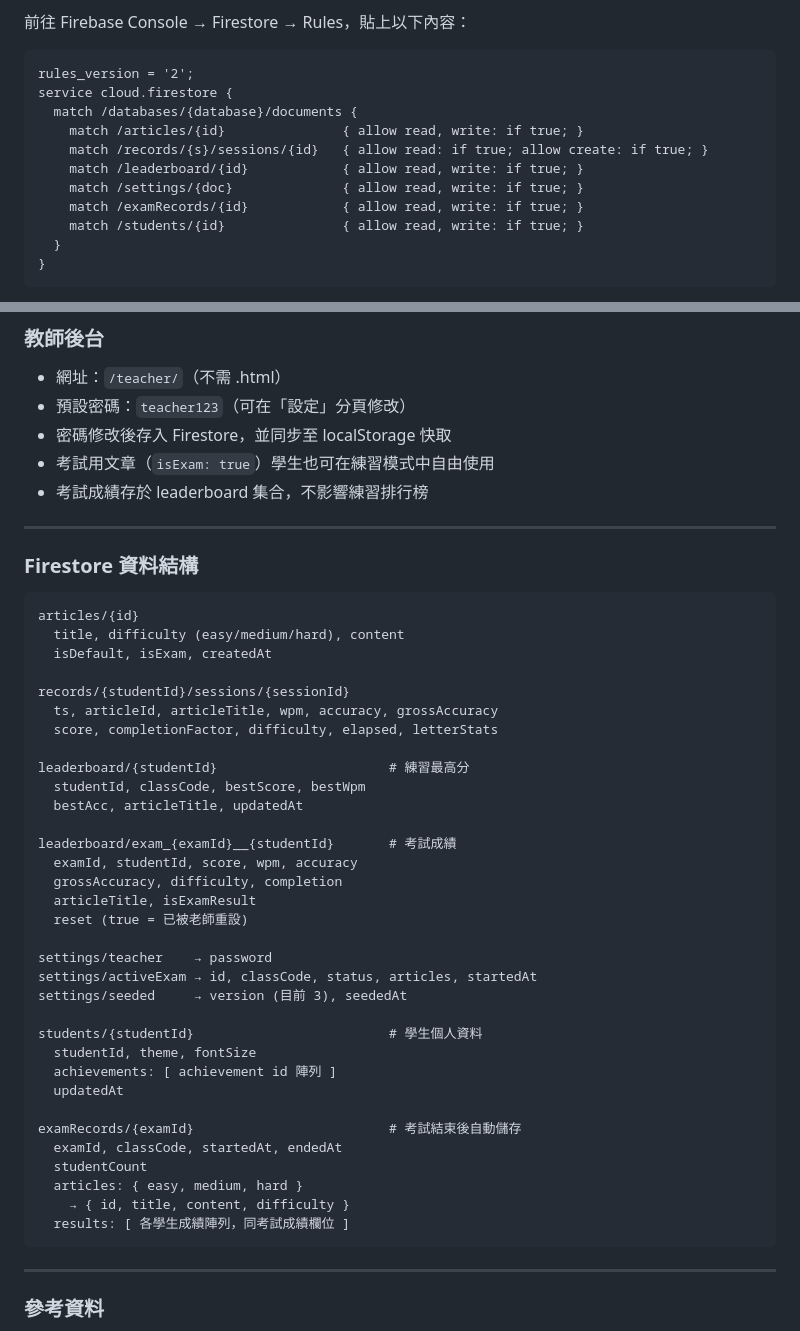
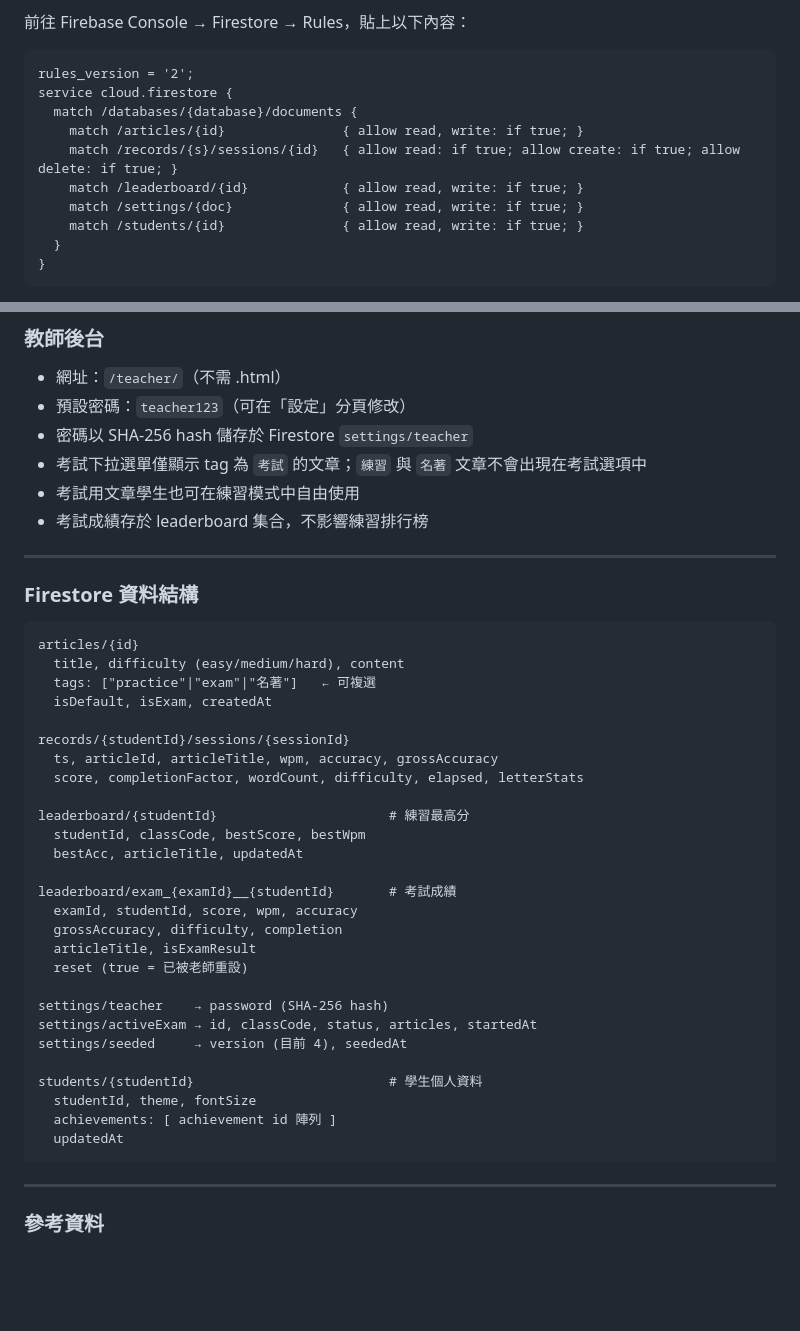
Before and after one commit to Bonjk/typerbon, a Markdown page: README.md, 2 parts joined by grey strips. Drawn GitHub-style; blank space fills up the shorter version.

````diff
--- a/README.md
+++ b/README.md
@@ -68,10 +68,9 @@ rules_version = '2';
 service cloud.firestore {
   match /databases/{database}/documents {
     match /articles/{id}               { allow read, write: if true; }
-    match /records/{s}/sessions/{id}   { allow read: if true; allow create: if true; }
+    match /records/{s}/sessions/{id}   { allow read: if true; allow create: if true; allow delete: if true; }
     match /leaderboard/{id}            { allow read, write: if true; }
     match /settings/{doc}              { allow read, write: if true; }
-    match /examRecords/{id}            { allow read, write: if true; }
     match /students/{id}               { allow read, write: if true; }
   }
 }
@@ -189,8 +189,9 @@ firebase deploy --only firestore:rules
 
 - 網址：`/teacher/`（不需 .html）
 - 預設密碼：`teacher123`（可在「設定」分頁修改）
-- 密碼修改後存入 Firestore，並同步至 localStorage 快取
-- 考試用文章（`isExam: true`）學生也可在練習模式中自由使用
+- 密碼以 SHA-256 hash 儲存於 Firestore `settings/teacher`
+- 考試下拉選單僅顯示 tag 為 `考試` 的文章；`練習` 與 `名著` 文章不會出現在考試選項中
+- 考試用文章學生也可在練習模式中自由使用
 - 考試成績存於 leaderboard 集合，不影響練習排行榜
 
 ---
@@ -200,11 +201,12 @@ firebase deploy --only firestore:rules
 ```
 articles/{id}
   title, difficulty (easy/medium/hard), content
+  tags: ["practice"|"exam"|"名著"]   ← 可複選
   isDefault, isExam, createdAt
 
 records/{studentId}/sessions/{sessionId}
   ts, articleId, articleTitle, wpm, accuracy, grossAccuracy
-  score, completionFactor, difficulty, elapsed, letterStats
+  score, completionFactor, wordCount, difficulty, elapsed, letterStats
 
 leaderboard/{studentId}                      # 練習最高分
   studentId, classCode, bestScore, bestWpm
@@ -216,21 +218,14 @@ leaderboard/exam_{examId}__{studentId}       # 考試成績
   articleTitle, isExamResult
   reset (true = 已被老師重設)
 
-settings/teacher    → password
+settings/teacher    → password (SHA-256 hash)
 settings/activeExam → id, classCode, status, articles, startedAt
-settings/seeded     → version (目前 3), seededAt
+settings/seeded     → version (目前 4), seededAt
 
 students/{studentId}                         # 學生個人資料
   studentId, theme, fontSize
   achievements: [ achievement id 陣列 ]
   updatedAt
-
-examRecords/{examId}                         # 考試結束後自動儲存
-  examId, classCode, startedAt, endedAt
-  studentCount
-  articles: { easy, medium, hard }
-    → { id, title, content, difficulty }
-  results: [ 各學生成績陣列，同考試成績欄位 ]
 ```
 
 ---
````
Also changed, not shown: other parts of README.md (+18 -17 lines).
